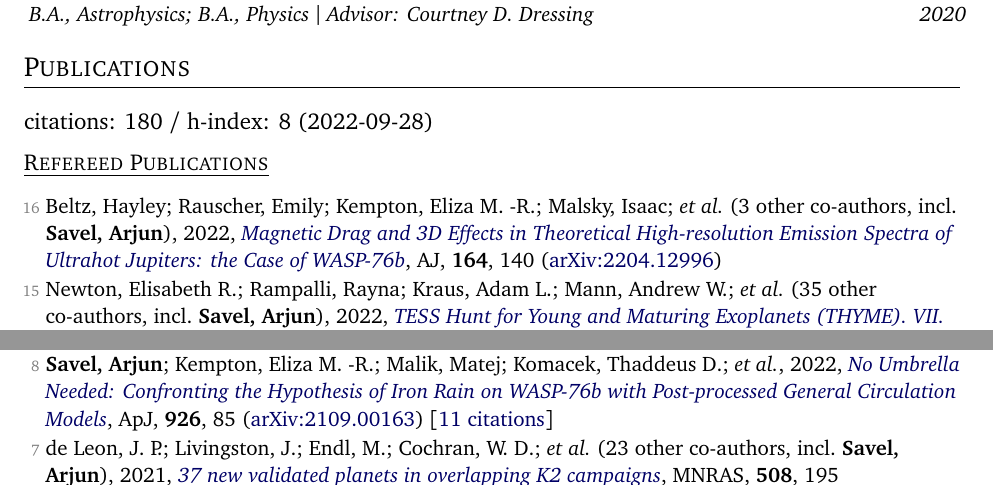
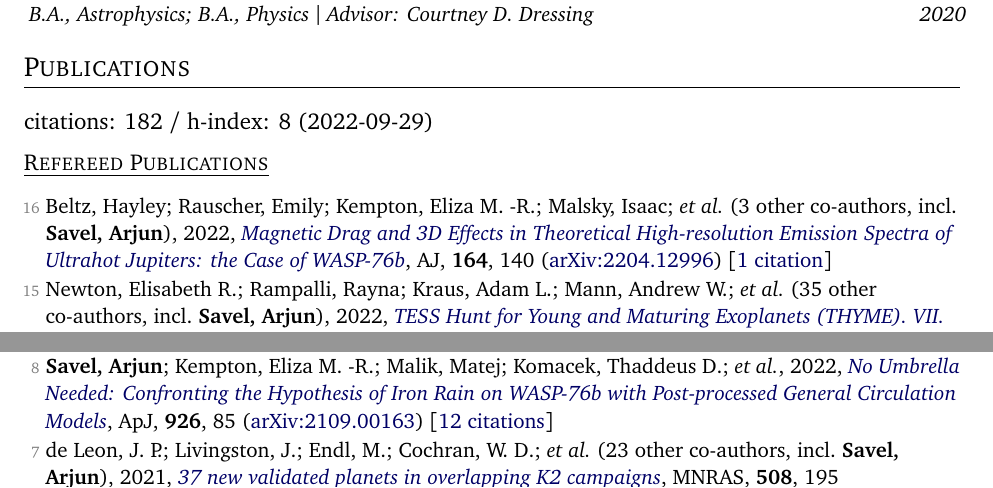
Before and after one commit to arjunsavel/CV, a LaTeX document (main_twopage.tex, which reads supp_tex/pubs_ref.tex, supp_tex/pubs_summary.tex): two parts of page 1 of 3, joined at a grey line, cut so that both start at the same text. Compiled offline with pdfLaTeX.

Commit message:
Scrape and update publications

```diff
--- a/supp_tex/pubs_ref.tex
+++ b/supp_tex/pubs_ref.tex
@@ -1,4 +1,4 @@
-\item[{\color{numcolor}\scriptsize16}] Beltz, Hayley; Rauscher, Emily; Kempton, Eliza M. -R.; Malsky, Isaac; \etal\ ({3} other co-authors, incl.\ \textbf{Savel, Arjun}), 2022, \doi{10.3847/1538-3881/ac897b}{Magnetic Drag and 3D Effects in Theoretical High-resolution Emission Spectra of Ultrahot Jupiters: the Case of WASP-76b}, \aj, \textbf{164}, 140 (\arxiv{2204.12996})
+\item[{\color{numcolor}\scriptsize16}] Beltz, Hayley; Rauscher, Emily; Kempton, Eliza M. -R.; Malsky, Isaac; \etal\ ({3} other co-authors, incl.\ \textbf{Savel, Arjun}), 2022, \doi{10.3847/1538-3881/ac897b}{Magnetic Drag and 3D Effects in Theoretical High-resolution Emission Spectra of Ultrahot Jupiters: the Case of WASP-76b}, \aj, \textbf{164}, 140 (\arxiv{2204.12996}) [\href{https://ui.adsabs.harvard.edu/abs/2022AJ....164..140B}{1 citation}]
 
 \item[{\color{numcolor}\scriptsize15}] Newton, Elisabeth R.; Rampalli, Rayna; Kraus, Adam L.; Mann, Andrew W.; \etal\ ({35} other co-authors, incl.\ \textbf{Savel, Arjun}), 2022, \doi{10.3847/1538-3881/ac8154}{TESS Hunt for Young and Maturing Exoplanets (THYME). VII. Membership, Rotation, and Lithium in the Young Cluster Group-X and a New Young Exoplanet}, \aj, \textbf{164}, 115 (\arxiv{2206.06254}) [\href{https://ui.adsabs.harvard.edu/abs/2022AJ....164..115N}{2 citations}]
 
@@ -14,7 +14,7 @@
 
 \item[{\color{numcolor}\scriptsize9}] Dong, Jiayin; Huang, Chelsea X.; Zhou, George; Dawson, Rebekah I.; \etal\ ({55} other co-authors, incl.\ \textbf{Savel, Arjun}), 2022, \doi{10.3847/2041-8213/ac4da0}{NEID Rossiter-McLaughlin Measurement of TOI-1268b: A Young Warm Saturn Aligned with Its Cool Host Star}, \apj, \textbf{926} (\arxiv{2201.12836}) [\href{https://ui.adsabs.harvard.edu/abs/2022ApJ...926L...7D}{6 citations}]
 
-\item[{\color{numcolor}\scriptsize8}] \textbf{Savel, Arjun}; Kempton, Eliza M. -R.; Malik, Matej; Komacek, Thaddeus D.; \etal, 2022, \doi{10.3847/1538-4357/ac423f}{No Umbrella Needed: Confronting the Hypothesis of Iron Rain on WASP-76b with Post-processed General Circulation Models}, \apj, \textbf{926}, 85 (\arxiv{2109.00163}) [\href{https://ui.adsabs.harvard.edu/abs/2022ApJ...926...85S}{11 citations}]
+\item[{\color{numcolor}\scriptsize8}] \textbf{Savel, Arjun}; Kempton, Eliza M. -R.; Malik, Matej; Komacek, Thaddeus D.; \etal, 2022, \doi{10.3847/1538-4357/ac423f}{No Umbrella Needed: Confronting the Hypothesis of Iron Rain on WASP-76b with Post-processed General Circulation Models}, \apj, \textbf{926}, 85 (\arxiv{2109.00163}) [\href{https://ui.adsabs.harvard.edu/abs/2022ApJ...926...85S}{12 citations}]
 
 \item[{\color{numcolor}\scriptsize7}] de Leon, J. P.; Livingston, J.; Endl, M.; Cochran, W. D.; \etal\ ({23} other co-authors, incl.\ \textbf{Savel, Arjun}), 2021, \doi{10.1093/mnras/stab2305}{37 new validated planets in overlapping K2 campaigns}, \mnras, \textbf{508}, 195 (\arxiv{2108.05621}) [\href{https://ui.adsabs.harvard.edu/abs/2021MNRAS.508..195D}{9 citations}]
 
--- a/supp_tex/pubs_summary.tex
+++ b/supp_tex/pubs_summary.tex
@@ -1 +1 @@
-citations: 180 / h-index: 8 (2022-09-28)
+citations: 182 / h-index: 8 (2022-09-29)
```
Also changed, not shown: 1 other file.
